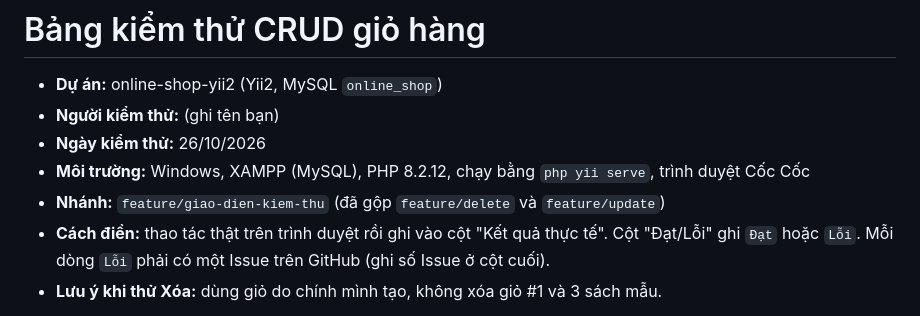
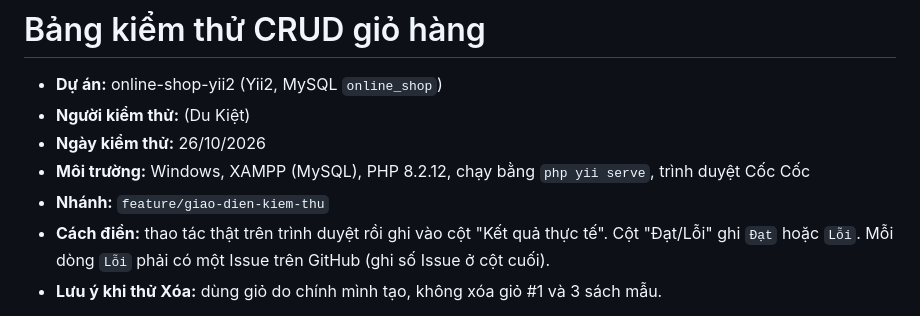
Before and after one commit to htam00521-art/online-shop-yii2, a Markdown page: KIEM_THU.md, the part around the change. GitHub-like rendering.

Commit message:
docs: cập nhật file bàn giao và kiểm thử

```diff
--- a/KIEM_THU.md
+++ b/KIEM_THU.md
@@ -1,10 +1,10 @@
 # Bảng kiểm thử CRUD giỏ hàng
 
 - **Dự án:** online-shop-yii2 (Yii2, MySQL `online_shop`)
-- **Người kiểm thử:** (ghi tên bạn)
+- **Người kiểm thử:** (Du Kiệt)
 - **Ngày kiểm thử:** 26/10/2026
 - **Môi trường:** Windows, XAMPP (MySQL), PHP 8.2.12, chạy bằng `php yii serve`, trình duyệt Cốc Cốc
-- **Nhánh:** `feature/giao-dien-kiem-thu` (đã gộp `feature/delete` và `feature/update`)
+- **Nhánh:** `feature/giao-dien-kiem-thu`
 - **Cách điền:** thao tác thật trên trình duyệt rồi ghi vào cột "Kết quả thực tế". Cột "Đạt/Lỗi" ghi `Đạt` hoặc `Lỗi`. Mỗi dòng `Lỗi` phải có một Issue trên GitHub (ghi số Issue ở cột cuối).
 - **Lưu ý khi thử Xóa:** dùng giỏ do chính mình tạo, không xóa giỏ #1 và 3 sách mẫu.
 
```
Also changed, not shown: BAN_GIAO.md (+1 -1 lines).
